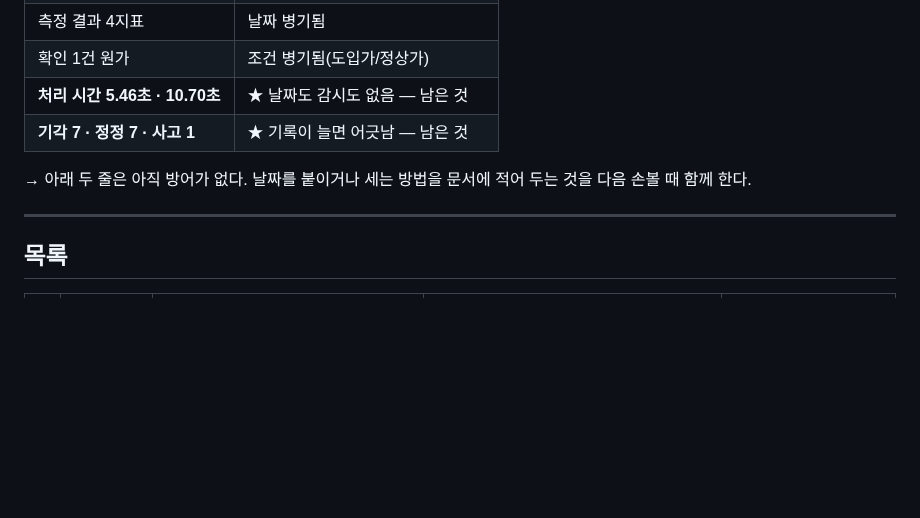
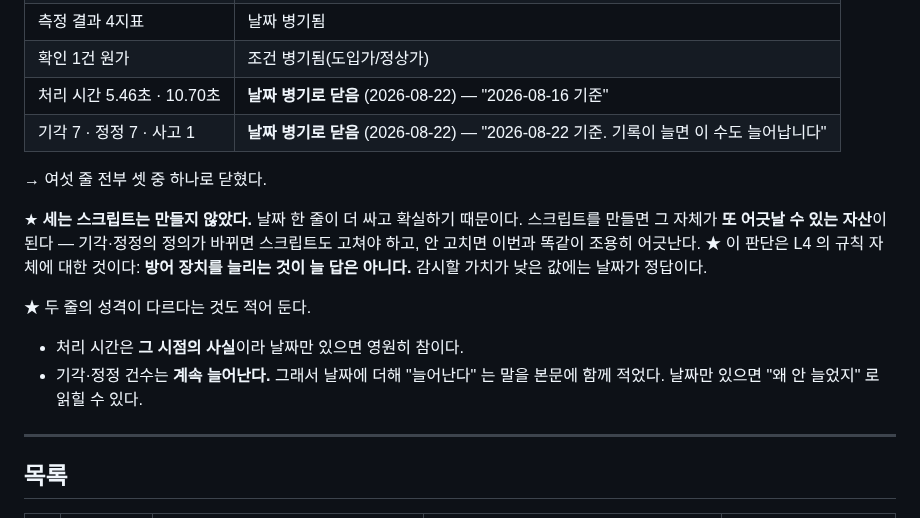
Before and after one commit to zln02/gyeotnun, a Markdown page: docs/evaluation/본체결함_발견대장.md, the part around the change. GitHub-like rendering; blank space fills up the shorter version.

```diff
--- a/docs/evaluation/본체결함_발견대장.md
+++ b/docs/evaluation/본체결함_발견대장.md
@@ -120,11 +120,21 @@
 | 코퍼스 1,059 / 2,036 / 51 | 감시 있음 — 바뀌면 회귀 검사 FAIL |
 | 측정 결과 4지표 | 날짜 병기됨 |
 | 확인 1건 원가 | 조건 병기됨(도입가/정상가) |
-| **처리 시간 5.46초 · 10.70초** | ★ 날짜도 감시도 없음 — 남은 것 |
-| **기각 7 · 정정 7 · 사고 1** | ★ 기록이 늘면 어긋남 — 남은 것 |
+| 처리 시간 5.46초 · 10.70초 | **날짜 병기로 닫음** (2026-08-22) — "2026-08-16 기준" |
+| 기각 7 · 정정 7 · 사고 1 | **날짜 병기로 닫음** (2026-08-22) — "2026-08-22 기준. 기록이 늘면 이 수도 늘어납니다" |
 
-→ 아래 두 줄은 아직 방어가 없다. 날짜를 붙이거나 세는 방법을 문서에 적어 두는 것을
-  다음 손볼 때 함께 한다.
+→ 여섯 줄 전부 셋 중 하나로 닫혔다.
+
+★ **세는 스크립트는 만들지 않았다.** 날짜 한 줄이 더 싸고 확실하기 때문이다.
+  스크립트를 만들면 그 자체가 **또 어긋날 수 있는 자산**이 된다 — 기각·정정의
+  정의가 바뀌면 스크립트도 고쳐야 하고, 안 고치면 이번과 똑같이 조용히 어긋난다.
+  ★ 이 판단은 L4 의 규칙 자체에 대한 것이다: **방어 장치를 늘리는 것이 늘 답은
+    아니다.** 감시할 가치가 낮은 값에는 날짜가 정답이다.
+
+★ 두 줄의 성격이 다르다는 것도 적어 둔다.
+  - 처리 시간은 **그 시점의 사실**이라 날짜만 있으면 영원히 참이다.
+  - 기각·정정 건수는 **계속 늘어난다.** 그래서 날짜에 더해 "늘어난다" 는 말을
+    본문에 함께 적었다. 날짜만 있으면 "왜 안 늘었지" 로 읽힐 수 있다.
 
 ---
 
```
Also changed, not shown: README.md (+10 -3 lines), docs/img/screen-action.png (added), docs/img/screen-alert.png (added), docs/img/screen-domain.png (added).
